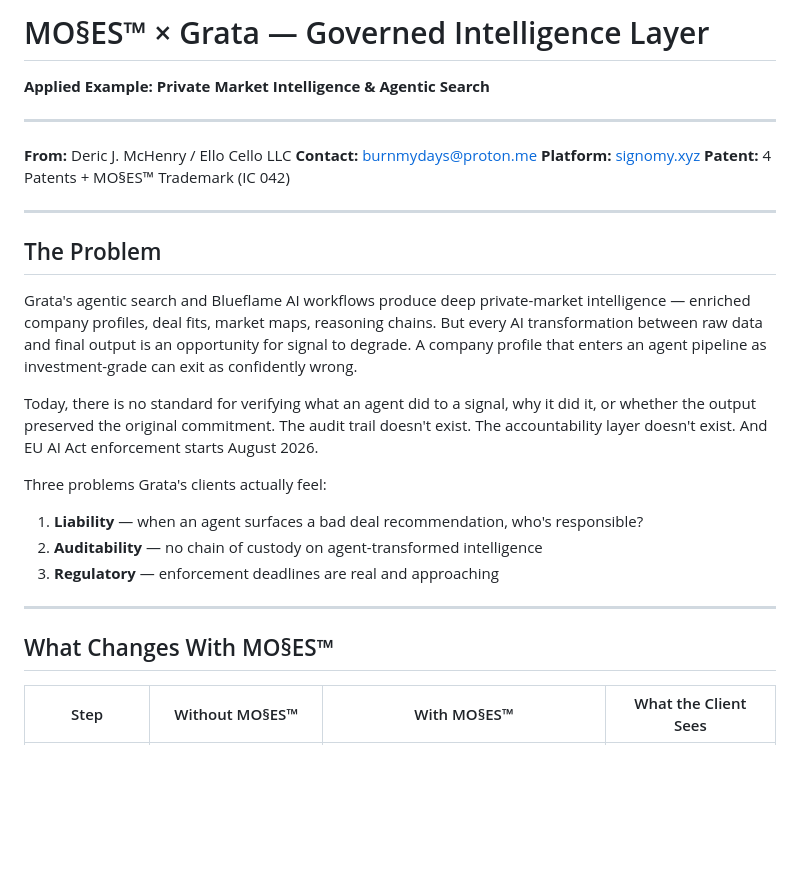
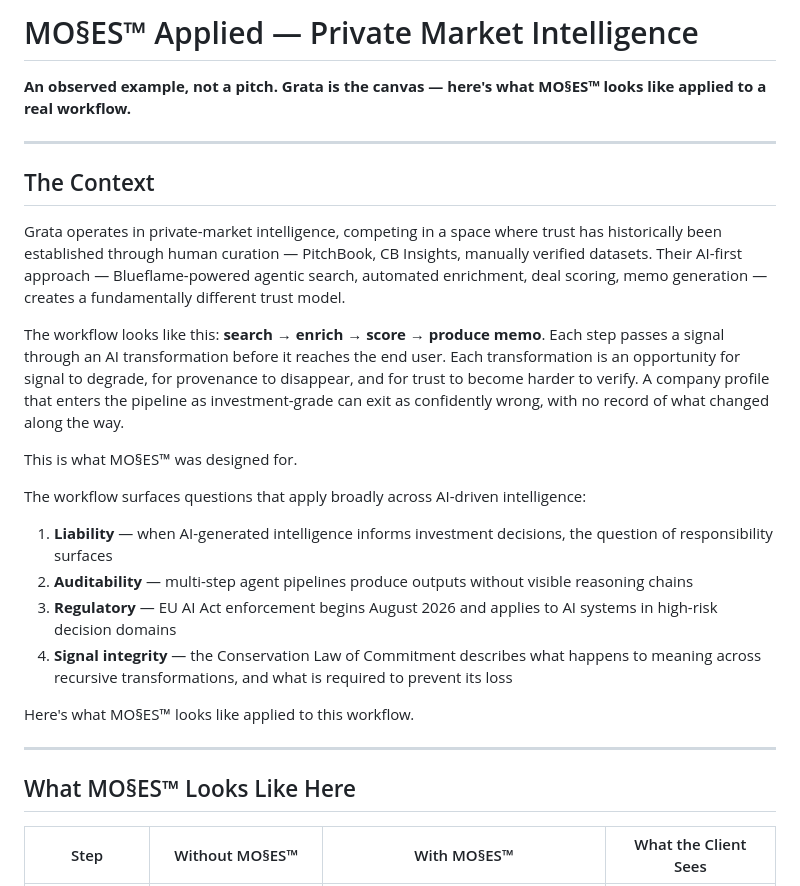
Before and after one commit to SunrisesIllNeverSee/Mos2es_Signomy, a Markdown page: GRATA-EXAMPLE.md, the part around one of its changes. Drawn GitHub-style; blank space fills up the shorter version.

```diff
--- a/GRATA-EXAMPLE.md
+++ b/GRATA-EXAMPLE.md
@@ -1,31 +1,29 @@
-# MO§ES™ × Grata — Governed Intelligence Layer
+# MO§ES™ Applied — Private Market Intelligence
 
-**Applied Example: Private Market Intelligence & Agentic Search**
+**An observed example, not a pitch. Grata is the canvas — here's what MO§ES™ looks like applied to a real workflow.**
 
 ---
 
-**From:** Deric J. McHenry / Ello Cello LLC
-**Contact:** burnmydays@proton.me
-**Platform:** [signomy.xyz](https://signomy.xyz)
-**Patent:** 4 Patents + MO§ES™ Trademark (IC 042)
+## The Context
+
+Grata operates in private-market intelligence, competing in a space where trust has historically been established through human curation — PitchBook, CB Insights, manually verified datasets. Their AI-first approach — Blueflame-powered agentic search, automated enrichment, deal scoring, memo generation — creates a fundamentally different trust model.
+
+The workflow looks like this: **search → enrich → score → produce memo**. Each step passes a signal through an AI transformation before it reaches the end user. Each transformation is an opportunity for signal to degrade, for provenance to disappear, and for trust to become harder to verify. A company profile that enters the pipeline as investment-grade can exit as confidently wrong, with no record of what changed along the way.
+
+This is what MO§ES™ was designed for.
+
+The workflow surfaces questions that apply broadly across AI-driven intelligence:
+
+1. **Liability** — when AI-generated intelligence informs investment decisions, the question of responsibility surfaces
+2. **Auditability** — multi-step agent pipelines produce outputs without visible reasoning chains
+3. **Regulatory** — EU AI Act enforcement begins August 2026 and applies to AI systems in high-risk decision domains
+4. **Signal integrity** — the Conservation Law of Commitment describes what happens to meaning across recursive transformations, and what is required to prevent its loss
+
+Here's what MO§ES™ looks like applied to this workflow.
 
 ---
 
-## The Problem
-
-Grata's agentic search and Blueflame AI workflows produce deep private-market intelligence — enriched company profiles, deal fits, market maps, reasoning chains. But every AI transformation between raw data and final output is an opportunity for signal to degrade. A company profile that enters an agent pipeline as investment-grade can exit as confidently wrong.
-
-Today, there is no standard for verifying what an agent did to a signal, why it did it, or whether the output preserved the original commitment. The audit trail doesn't exist. The accountability layer doesn't exist. And EU AI Act enforcement starts August 2026.
-
-Three problems Grata's clients actually feel:
-
-1. **Liability** — when an agent surfaces a bad deal recommendation, who's responsible?
-2. **Auditability** — no chain of custody on agent-transformed intelligence
-3. **Regulatory** — enforcement deadlines are real and approaching
-
----
-
-## What Changes With MO§ES™
+## What MO§ES™ Looks Like Here
 
 | Step | Without MO§ES™ | With MO§ES™ | What the Client Sees |
 |---|---|---|---|
```
Also changed, not shown: other parts of GRATA-EXAMPLE.md (+4 -42 lines).
